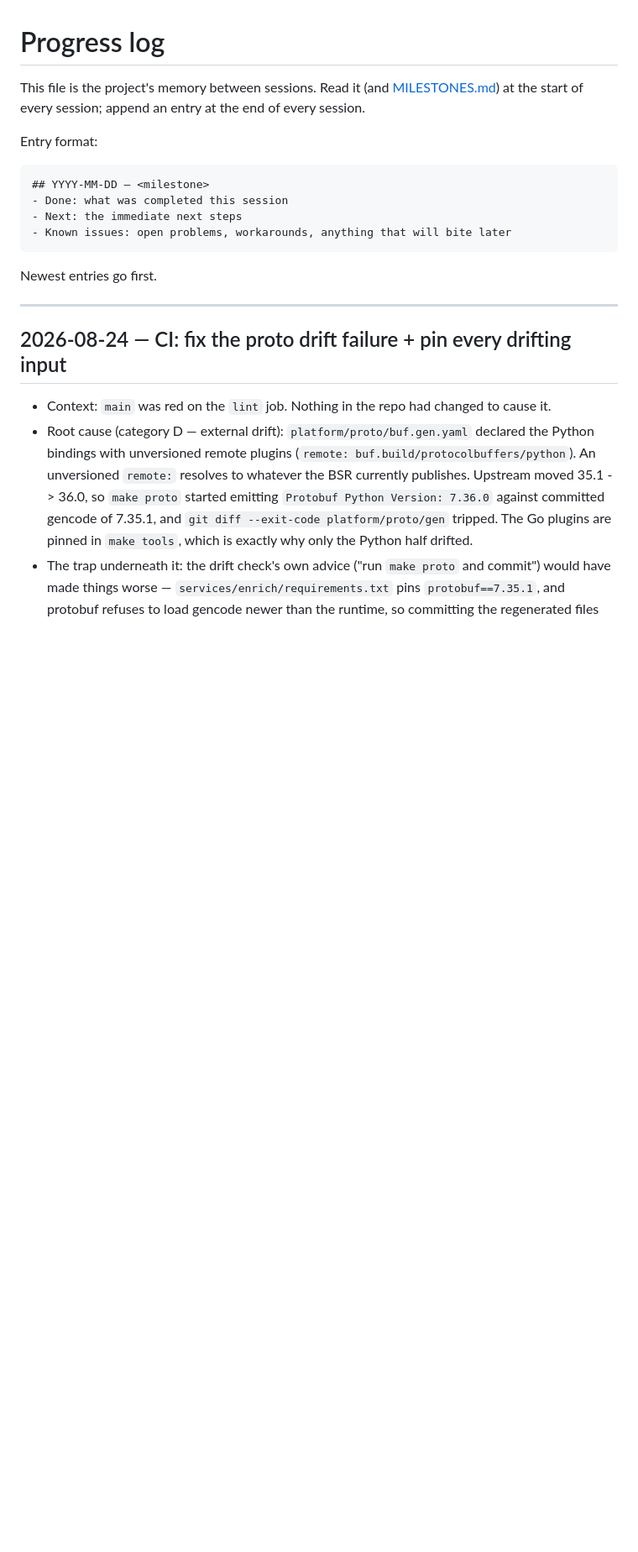
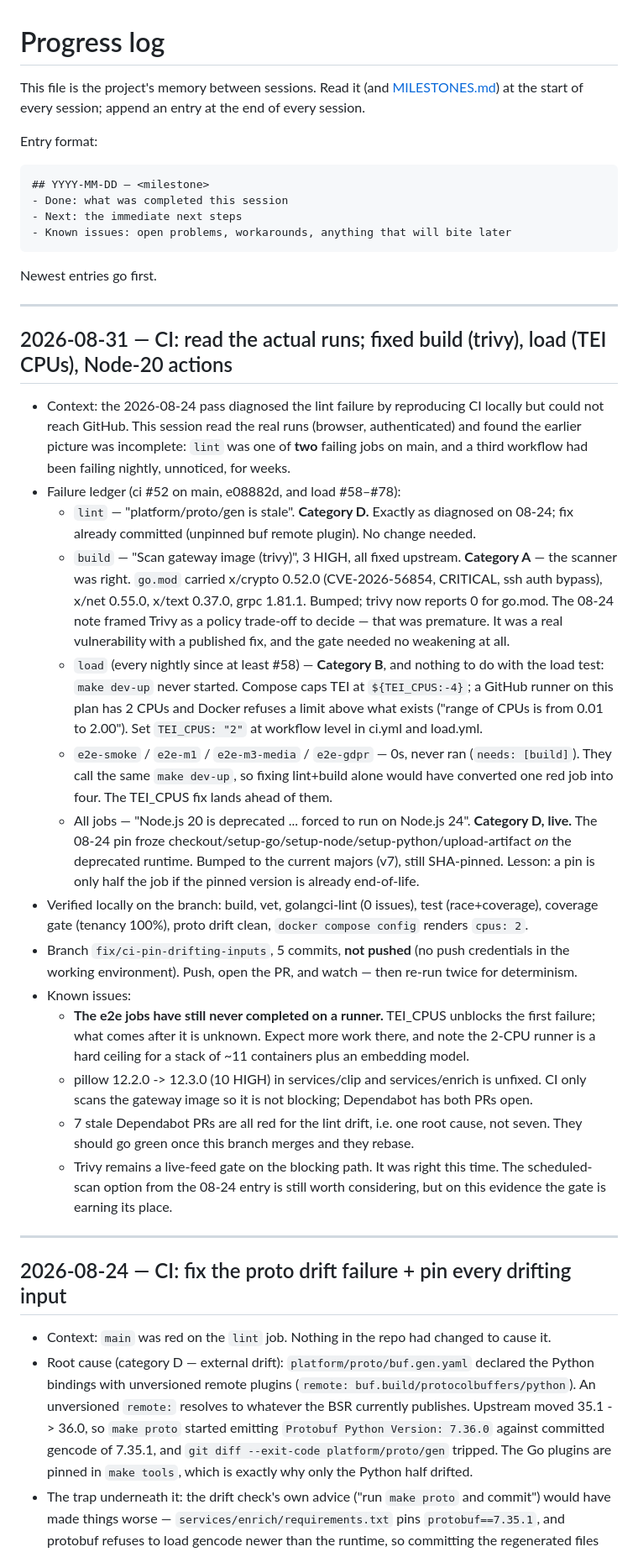
Before and after one commit to diophung/asker, a Markdown page: PROGRESS.md, the part around the change. Shown at 84% size. GitHub-like rendering; blank space fills up the shorter version.

Commit message:
docs(progress): log the 2026-08-31 CI session (build/load/Node-20 findings)

````diff
--- a/PROGRESS.md
+++ b/PROGRESS.md
@@ -14,6 +14,49 @@ Entry format:
 ```
 
 Newest entries go first.
+
+---
+
+## 2026-08-31 — CI: read the actual runs; fixed build (trivy), load (TEI CPUs), Node-20 actions
+
+- Context: the 2026-08-24 pass diagnosed the lint failure by reproducing CI locally but could
+  not reach GitHub. This session read the real runs (browser, authenticated) and found the
+  earlier picture was incomplete: `lint` was one of **two** failing jobs on main, and a third
+  workflow had been failing nightly, unnoticed, for weeks.
+- Failure ledger (ci #52 on main, e08882d, and load #58–#78):
+  - `lint` — "platform/proto/gen is stale". **Category D.** Exactly as diagnosed on 08-24;
+    fix already committed (unpinned buf remote plugin). No change needed.
+  - `build` — "Scan gateway image (trivy)", 3 HIGH, all fixed upstream. **Category A** — the
+    scanner was right. `go.mod` carried x/crypto 0.52.0 (CVE-2026-56854, CRITICAL, ssh auth
+    bypass), x/net 0.55.0, x/text 0.37.0, grpc 1.81.1. Bumped; trivy now reports 0 for go.mod.
+    The 08-24 note framed Trivy as a policy trade-off to decide — that was premature. It was a
+    real vulnerability with a published fix, and the gate needed no weakening at all.
+  - `load` (every nightly since at least #58) — **Category B**, and nothing to do with the load
+    test: `make dev-up` never started. Compose caps TEI at `${TEI_CPUS:-4}`; a GitHub runner on
+    this plan has 2 CPUs and Docker refuses a limit above what exists ("range of CPUs is from
+    0.01 to 2.00"). Set `TEI_CPUS: "2"` at workflow level in ci.yml and load.yml.
+  - `e2e-smoke` / `e2e-m1` / `e2e-m3-media` / `e2e-gdpr` — 0s, never ran (`needs: [build]`).
+    They call the same `make dev-up`, so fixing lint+build alone would have converted one red
+    job into four. The TEI_CPUS fix lands ahead of them.
+  - All jobs — "Node.js 20 is deprecated ... forced to run on Node.js 24". **Category D, live.**
+    The 08-24 pin froze checkout/setup-go/setup-node/setup-python/upload-artifact *on* the
+    deprecated runtime. Bumped to the current majors (v7), still SHA-pinned. Lesson: a pin is
+    only half the job if the pinned version is already end-of-life.
+- Verified locally on the branch: build, vet, golangci-lint (0 issues), test (race+coverage),
+  coverage gate (tenancy 100%), proto drift clean, `docker compose config` renders `cpus: 2`.
+- Branch `fix/ci-pin-drifting-inputs`, 5 commits, **not pushed** (no push credentials in the
+  working environment). Push, open the PR, and watch — then re-run twice for determinism.
+- Known issues:
+  - **The e2e jobs have still never completed on a runner.** TEI_CPUS unblocks the first
+    failure; what comes after it is unknown. Expect more work there, and note the 2-CPU runner
+    is a hard ceiling for a stack of ~11 containers plus an embedding model.
+  - pillow 12.2.0 -> 12.3.0 (10 HIGH) in services/clip and services/enrich is unfixed. CI only
+    scans the gateway image so it is not blocking; Dependabot has both PRs open.
+  - 7 stale Dependabot PRs are all red for the lint drift, i.e. one root cause, not seven. They
+    should go green once this branch merges and they rebase.
+  - Trivy remains a live-feed gate on the blocking path. It was right this time. The scheduled-
+    scan option from the 08-24 entry is still worth considering, but on this evidence the gate
+    is earning its place.
 
 ---
 
````
